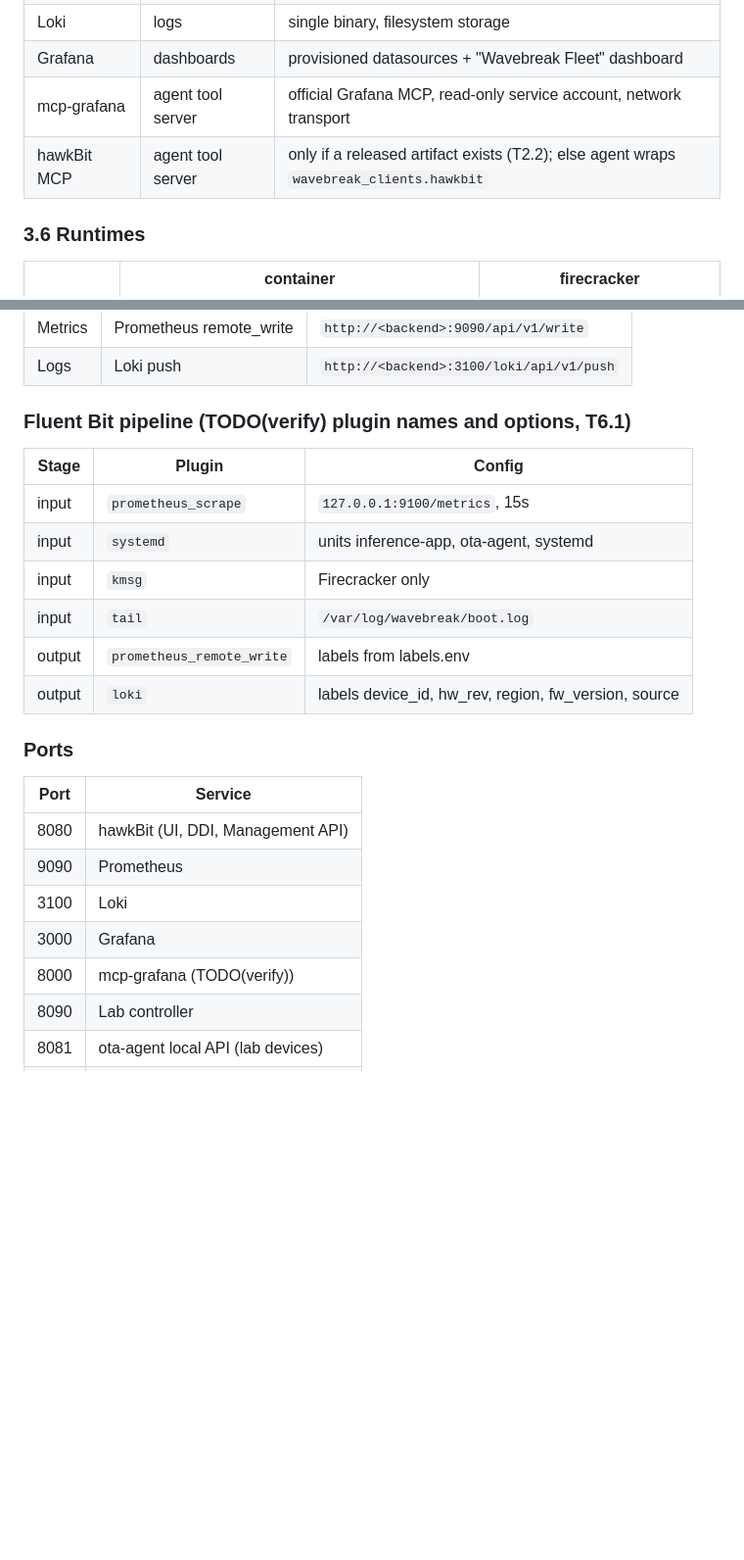
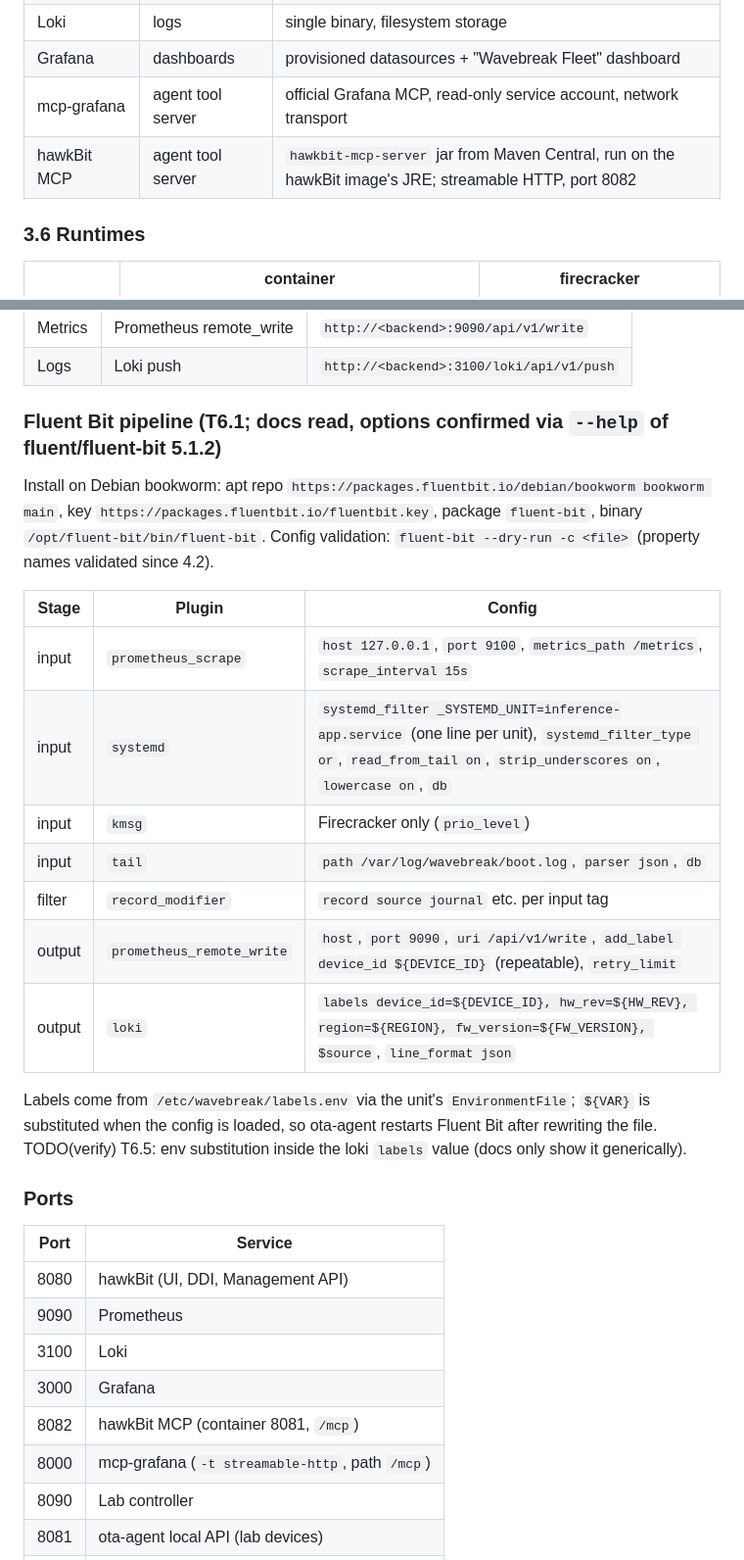
Before and after one commit to phoenixsac/wavebreak, a Markdown page: docs/architecture.md, 2 parts joined by grey strips. Shown at 98% size. Rendered like a GitHub page; blank space fills up the shorter version.

Commit message:
Record hawkBit, hawkBit MCP, Fluent Bit, mcp-grafana, AWS research (T2.1, T2.2, T6.1, T10.3, T12.1)

```diff
--- a/docs/architecture.md
+++ b/docs/architecture.md
@@ -195,7 +195,7 @@ Bundle layout: `sim/bundles/vX.Y/{manifest.json, app/, config.yaml}` → `build/
 | Loki | logs | single binary, filesystem storage |
 | Grafana | dashboards | provisioned datasources + "Wavebreak Fleet" dashboard |
 | mcp-grafana | agent tool server | official Grafana MCP, read-only service account, network transport |
-| hawkBit MCP | agent tool server | only if a released artifact exists (T2.2); else agent wraps `wavebreak_clients.hawkbit` |
+| hawkBit MCP | agent tool server | `hawkbit-mcp-server` jar from Maven Central, run on the hawkBit image's JRE; streamable HTTP, port 8082 |
 
 ### 3.6 Runtimes
 
@@ -383,16 +398,21 @@ Auth: `Authorization: Bearer <LAB_API_TOKEN>`. Port 8090.
 | Metrics | Prometheus remote_write | `http://<backend>:9090/api/v1/write` |
 | Logs | Loki push | `http://<backend>:3100/loki/api/v1/push` |
 
-### Fluent Bit pipeline (TODO(verify) plugin names and options, T6.1)
+### Fluent Bit pipeline (T6.1; docs read, options confirmed via `--help` of fluent/fluent-bit 5.1.2)
+
+Install on Debian bookworm: apt repo `https://packages.fluentbit.io/debian/bookworm bookworm main`, key `https://packages.fluentbit.io/fluentbit.key`, package `fluent-bit`, binary `/opt/fluent-bit/bin/fluent-bit`. Config validation: `fluent-bit --dry-run -c <file>` (property names validated since 4.2).
 
 | Stage | Plugin | Config |
 |-------|--------|--------|
-| input | `prometheus_scrape` | `127.0.0.1:9100/metrics`, 15s |
-| input | `systemd` | units inference-app, ota-agent, systemd |
-| input | `kmsg` | Firecracker only |
-| input | `tail` | `/var/log/wavebreak/boot.log` |
-| output | `prometheus_remote_write` | labels from labels.env |
-| output | `loki` | labels device_id, hw_rev, region, fw_version, source |
+| input | `prometheus_scrape` | `host 127.0.0.1`, `port 9100`, `metrics_path /metrics`, `scrape_interval 15s` |
+| input | `systemd` | `systemd_filter _SYSTEMD_UNIT=inference-app.service` (one line per unit), `systemd_filter_type or`, `read_from_tail on`, `strip_underscores on`, `lowercase on`, `db` |
+| input | `kmsg` | Firecracker only (`prio_level`) |
+| input | `tail` | `path /var/log/wavebreak/boot.log`, `parser json`, `db` |
+| filter | `record_modifier` | `record source journal` etc. per input tag |
+| output | `prometheus_remote_write` | `host`, `port 9090`, `uri /api/v1/write`, `add_label device_id ${DEVICE_ID}` (repeatable), `retry_limit` |
+| output | `loki` | `labels device_id=${DEVICE_ID}, hw_rev=${HW_REV}, region=${REGION}, fw_version=${FW_VERSION}, $source`, `line_format json` |
+
+Labels come from `/etc/wavebreak/labels.env` via the unit's `EnvironmentFile`; `${VAR}` is substituted when the config is loaded, so ota-agent restarts Fluent Bit after rewriting the file. TODO(verify) T6.5: env substitution inside the loki `labels` value (docs only show it generically).
 
 ### Ports
 
@@ -402,7 +422,8 @@ Auth: `Authorization: Bearer <LAB_API_TOKEN>`. Port 8090.
 | 9090 | Prometheus |
 | 3100 | Loki |
 | 3000 | Grafana |
-| 8000 | mcp-grafana (TODO(verify)) |
+| 8082 | hawkBit MCP (container 8081, `/mcp`) |
+| 8000 | mcp-grafana (`-t streamable-http`, path `/mcp`) |
 | 8090 | Lab controller |
 | 8081 | ota-agent local API (lab devices) |
 | 9100 | node_exporter (device-local) |
```
Also changed, not shown: other parts of docs/architecture.md (+27 -9 lines), docs/IMPLEMENTATION.md (+6 -6 lines).
